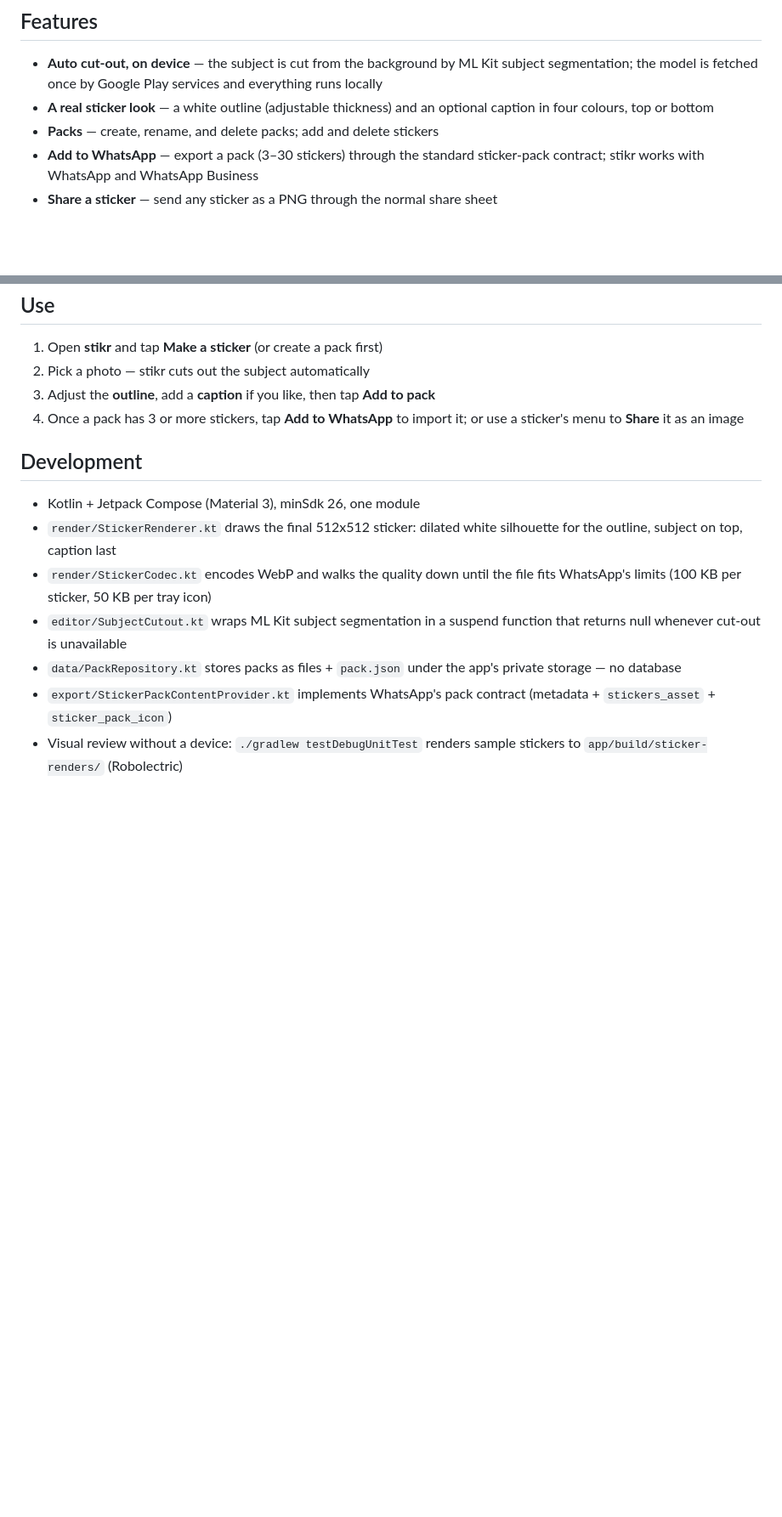
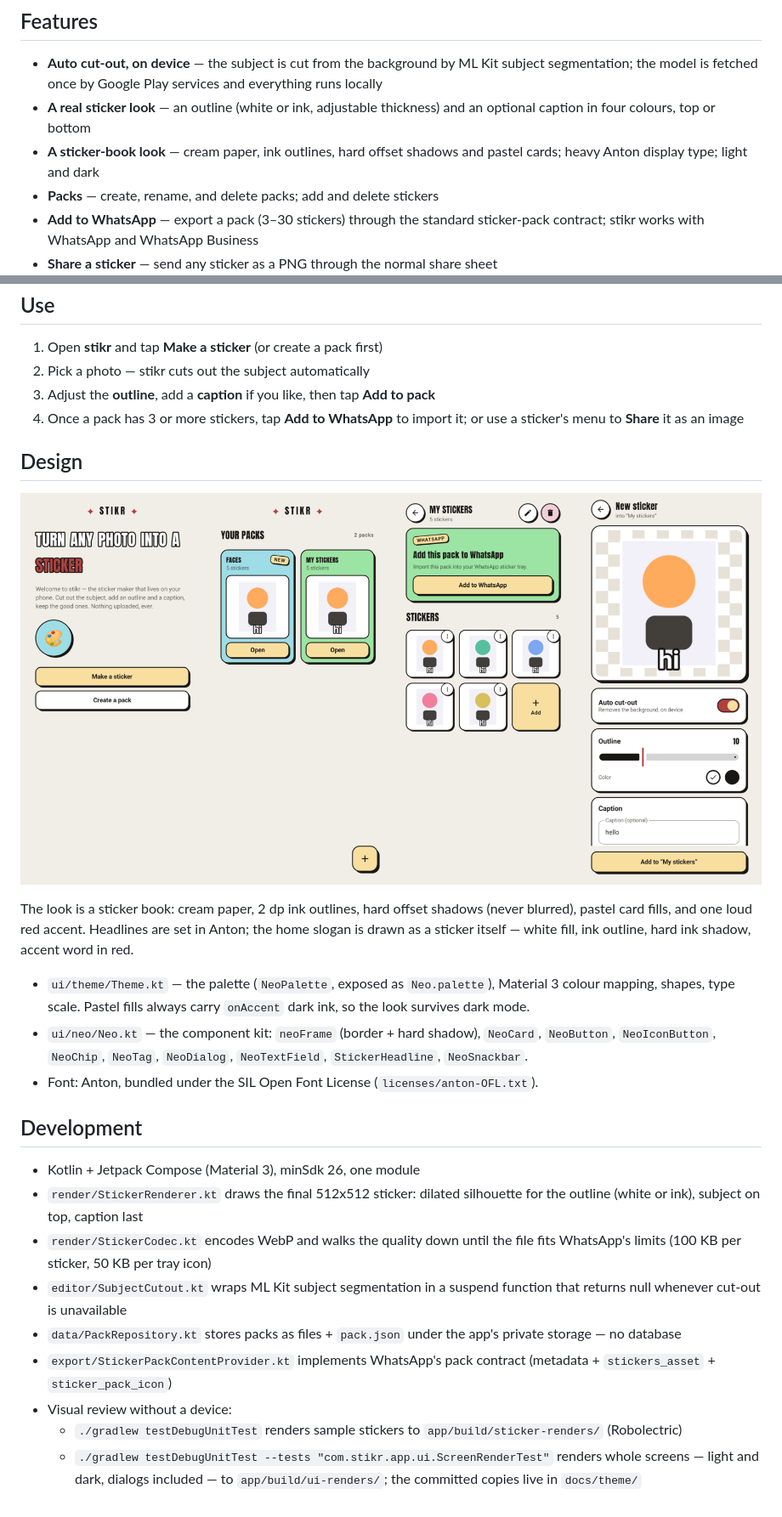
Before and after one commit to YashasVM/stikr, a Markdown page: README.md, 2 parts joined by grey strips. Shown: that part at 85% size. GitHub-like rendering; pictures changed too: docs/theme/screens-light.png (added); blank space fills up the shorter version.

Commit message:
Document the new look
README gains a Design section (palette, the Neo kit, the bundled font)
and the off-device render commands; PRODUCT.md records the new visual
anchor and the outline/caption choices. docs/theme/ holds the contact
sheets the README links to.

```diff
--- a/README.md
+++ b/README.md
@@ -9,8 +9,10 @@ WhatsApp or share a sticker anywhere. No account, no upload, no watermark.
 - **Auto cut-out, on device** — the subject is cut from the background by ML Kit
   subject segmentation; the model is fetched once by Google Play services and
   everything runs locally
-- **A real sticker look** — a white outline (adjustable thickness) and an
-  optional caption in four colours, top or bottom
+- **A real sticker look** — an outline (white or ink, adjustable thickness) and
+  an optional caption in four colours, top or bottom
+- **A sticker-book look** — cream paper, ink outlines, hard offset shadows and
+  pastel cards; heavy Anton display type; light and dark
 - **Packs** — create, rename, and delete packs; add and delete stickers
 - **Add to WhatsApp** — export a pack (3–30 stickers) through the standard
   sticker-pack contract; stikr works with WhatsApp and WhatsApp Business
@@ -39,11 +41,29 @@ Or open the project in Android Studio and press Run.
 4. Once a pack has 3 or more stickers, tap **Add to WhatsApp** to import it;
    or use a sticker's menu to **Share** it as an image
 
+## Design
+
+![The three screens in light mode](docs/theme/screens-light.png)
+
+The look is a sticker book: cream paper, 2 dp ink outlines, hard offset shadows
+(never blurred), pastel card fills, and one loud red accent. Headlines are set
+in Anton; the home slogan is drawn as a sticker itself — white fill, ink
+outline, hard ink shadow, accent word in red.
+
+- `ui/theme/Theme.kt` — the palette (`NeoPalette`, exposed as `Neo.palette`),
+  Material 3 colour mapping, shapes, type scale. Pastel fills always carry
+  `onAccent` dark ink, so the look survives dark mode.
+- `ui/neo/Neo.kt` — the component kit: `neoFrame` (border + hard shadow),
+  `NeoCard`, `NeoButton`, `NeoIconButton`, `NeoChip`, `NeoTag`, `NeoDialog`,
+  `NeoTextField`, `StickerHeadline`, `NeoSnackbar`.
+- Font: Anton, bundled under the SIL Open Font License
+  (`licenses/anton-OFL.txt`).
+
 ## Development
 
 - Kotlin + Jetpack Compose (Material 3), minSdk 26, one module
-- `render/StickerRenderer.kt` draws the final 512x512 sticker: dilated white
-  silhouette for the outline, subject on top, caption last
+- `render/StickerRenderer.kt` draws the final 512x512 sticker: dilated
+  silhouette for the outline (white or ink), subject on top, caption last
 - `render/StickerCodec.kt` encodes WebP and walks the quality down until the
   file fits WhatsApp's limits (100 KB per sticker, 50 KB per tray icon)
 - `editor/SubjectCutout.kt` wraps ML Kit subject segmentation in a suspend
@@ -52,5 +72,9 @@ Or open the project in Android Studio and press Run.
   private storage — no database
 - `export/StickerPackContentProvider.kt` implements WhatsApp's pack contract
   (metadata + `stickers_asset` + `sticker_pack_icon`)
-- Visual review without a device: `./gradlew testDebugUnitTest` renders sample
-  stickers to `app/build/sticker-renders/` (Robolectric)
+- Visual review without a device:
+  - `./gradlew testDebugUnitTest` renders sample stickers to
+    `app/build/sticker-renders/` (Robolectric)
+  - `./gradlew testDebugUnitTest --tests "com.stikr.app.ui.ScreenRenderTest"`
+    renders whole screens — light and dark, dialogs included — to
+    `app/build/ui-renders/`; the committed copies live in `docs/theme/`
```
Also changed, not shown: PRODUCT.md (+11 -7 lines), docs/theme/screens-dark.png (added).
